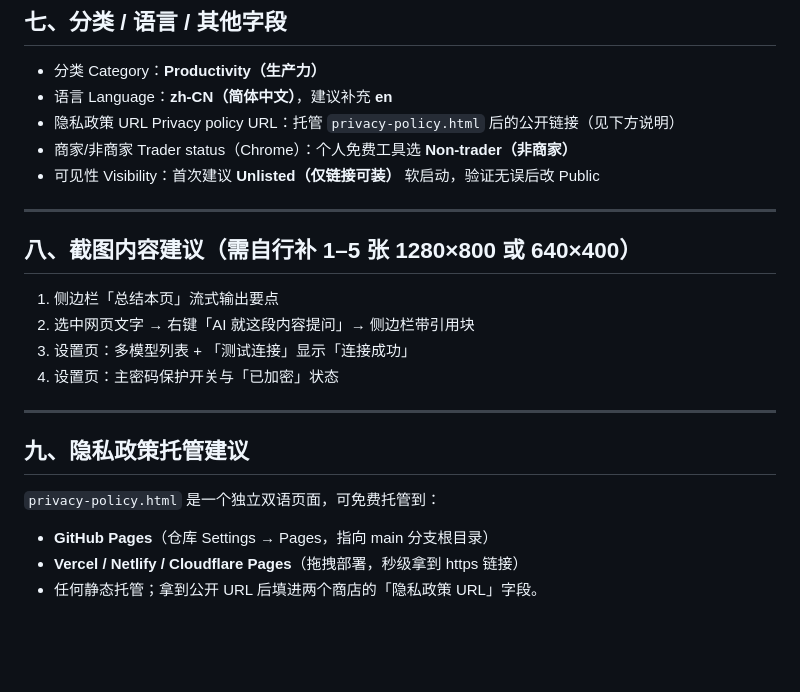
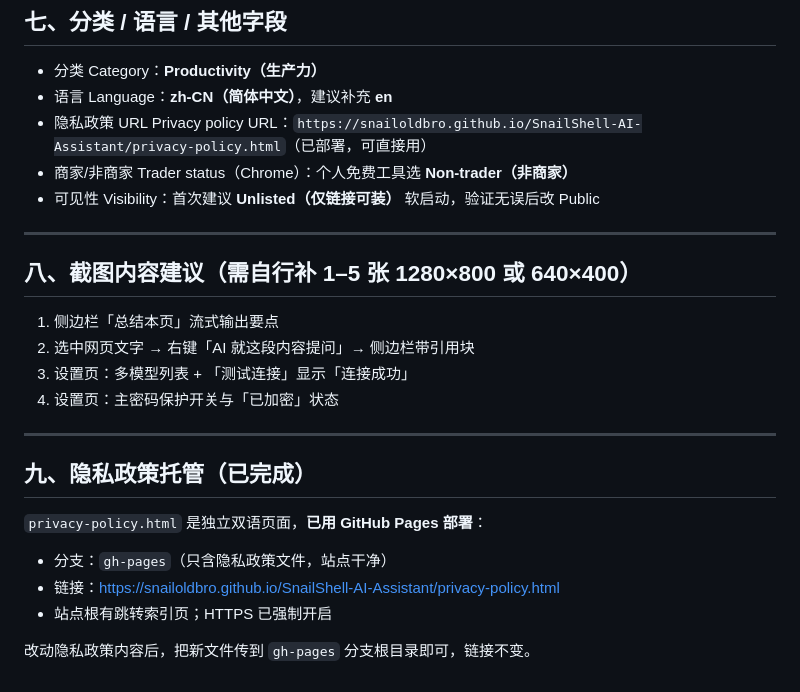
Before and after one commit to SnailOldBro/SnailShell-AI-Assistant, a Markdown page: publish/store-listing.md, the part around the change. GitHub-like rendering; blank space fills up the shorter version.

Commit message:
docs: 隐私政策已用 GitHub Pages 部署，填入 Edge/Chrome 上架文案与指南

```diff
--- a/publish/store-listing.md
+++ b/publish/store-listing.md
@@ -80,7 +80,7 @@ What we don't do: no bulk crawling, no paywall bypass, no cookie or credential a
 ## 七、分类 / 语言 / 其他字段
 - 分类 Category：**Productivity（生产力）**
 - 语言 Language：**zh-CN（简体中文）**，建议补充 **en**
-- 隐私政策 URL Privacy policy URL：托管 `privacy-policy.html` 后的公开链接（见下方说明）
+- 隐私政策 URL Privacy policy URL：`https://snailoldbro.github.io/SnailShell-AI-Assistant/privacy-policy.html`（已部署，可直接用）
 - 商家/非商家 Trader status（Chrome）：个人免费工具选 **Non-trader（非商家）**
 - 可见性 Visibility：首次建议 **Unlisted（仅链接可装）** 软启动，验证无误后改 Public
 
@@ -94,8 +94,10 @@ What we don't do: no bulk crawling, no paywall bypass, no cookie or credential a
 
 ---
 
-## 九、隐私政策托管建议
-`privacy-policy.html` 是一个独立双语页面，可免费托管到：
-- **GitHub Pages**（仓库 Settings → Pages，指向 main 分支根目录）
-- **Vercel / Netlify / Cloudflare Pages**（拖拽部署，秒级拿到 https 链接）
-- 任何静态托管；拿到公开 URL 后填进两个商店的「隐私政策 URL」字段。
+## 九、隐私政策托管（已完成）
+`privacy-policy.html` 是独立双语页面，**已用 GitHub Pages 部署**：
+- 分支：`gh-pages`（只含隐私政策文件，站点干净）
+- 链接：<https://snailoldbro.github.io/SnailShell-AI-Assistant/privacy-policy.html>
+- 站点根有跳转索引页；HTTPS 已强制开启
+
+改动隐私政策内容后，把新文件传到 `gh-pages` 分支根目录即可，链接不变。
```
